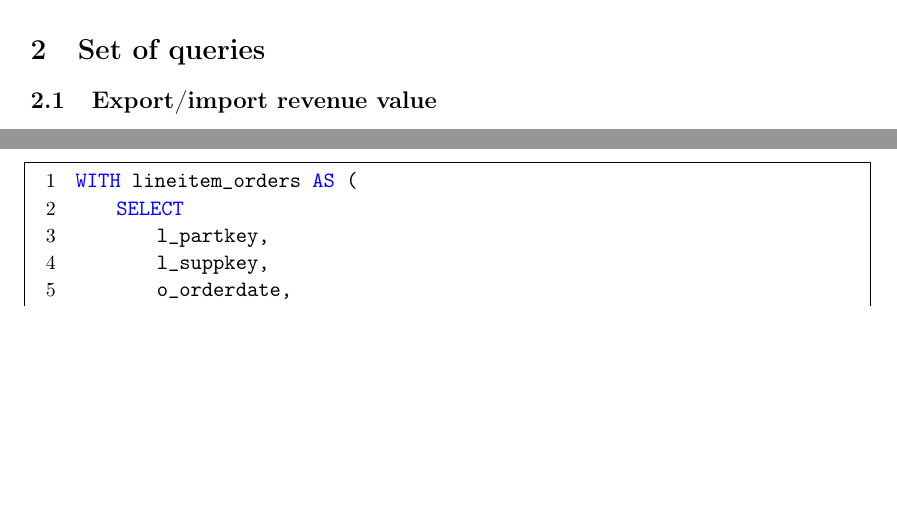
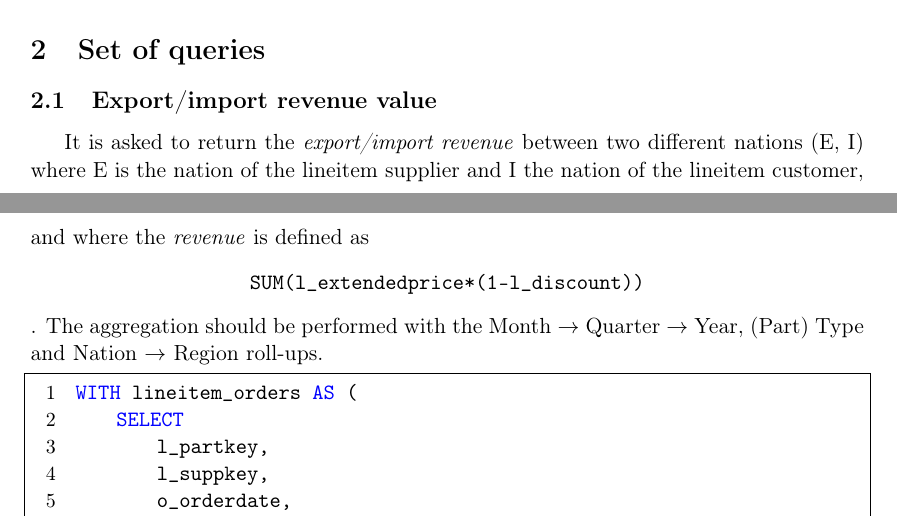
Before and after one commit to Cristian-Curaba/TPCHBenchmark, a LaTeX document (report/main.tex, which reads report/content/01_queries.tex): two parts of pages 2 and 3 of 7 before the commit and two parts of pages 2 and 3 of 8 after it, joined at a grey line, cut so that both start at the same text, the shorter picture padded with empty space. Compiled offline with pdfLaTeX.

Commit message:
updated query 1 description on report

```diff
--- a/report/content/01_queries.tex
+++ b/report/content/01_queries.tex
@@ -6,6 +6,10 @@
 \section{Set of queries}
 
 \subsection{Export/import revenue value}
+
+It is asked to return the \textit{export/import revenue} between two different nations (E, I) where E is the nation of the lineitem supplier
+and I the nation of the lineitem customer, and where the \textit{revenue} is defined as $$ \texttt{SUM(l\_extendedprice*(1-l\_discount))}$$.
+The aggregation should be performed with the Month $\rightarrow$ Quarter $\rightarrow$ Year, (Part) Type and Nation $\rightarrow$ Region roll-ups.
 
 \begin{lstlisting}
 WITH lineitem_orders AS (
```
